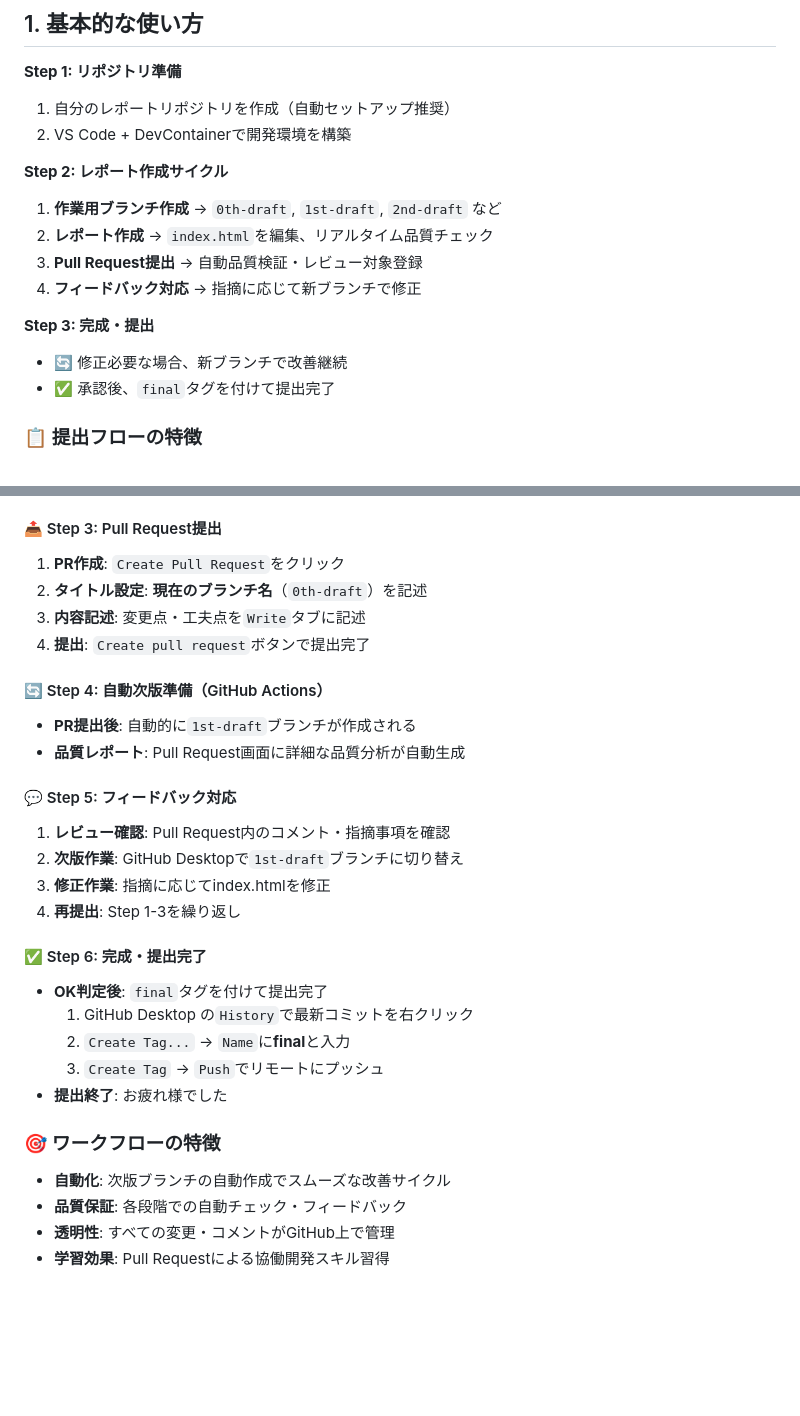
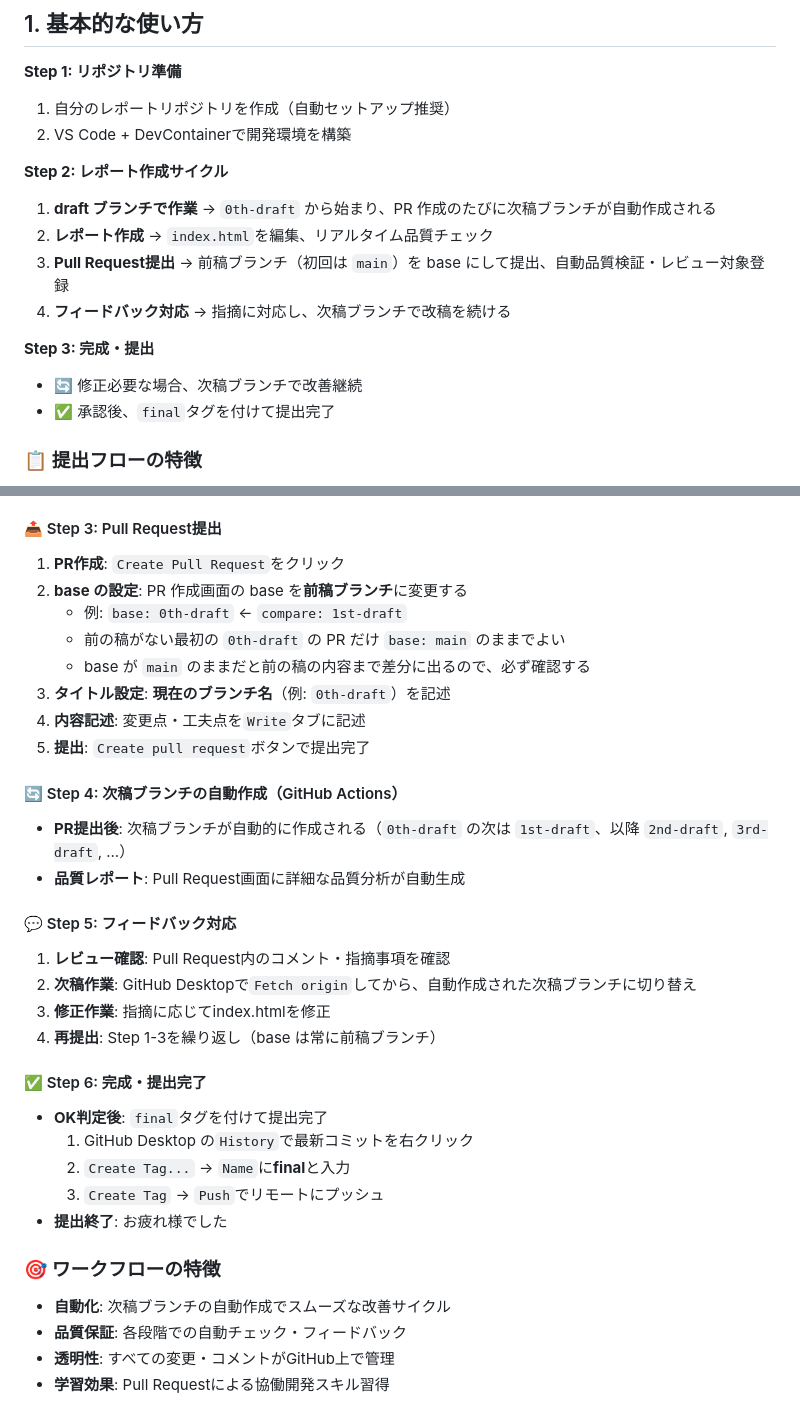
Before and after one commit to smkwlab/ise-report-template, a Markdown page: .github/README.md, 2 parts joined by grey strips. Rendered like a GitHub page; blank space fills up the shorter version.

Commit message:
docs: use canonical draft branch and PR base wording (#100)
Promote setting the PR base to its own step, and say which branch it
points at in the base/compare form the GitHub UI uses.

```diff
--- a/.github/README.md
+++ b/.github/README.md
@@ -24,13 +24,13 @@
 2. VS Code + DevContainerで開発環境を構築
 
 **Step 2: レポート作成サイクル**
-1. **作業用ブランチ作成** → `0th-draft`, `1st-draft`, `2nd-draft` など
+1. **draft ブランチで作業** → `0th-draft` から始まり、PR 作成のたびに次稿ブランチが自動作成される
 2. **レポート作成** → `index.html`を編集、リアルタイム品質チェック
-3. **Pull Request提出** → 自動品質検証・レビュー対象登録
-4. **フィードバック対応** → 指摘に応じて新ブランチで修正
+3. **Pull Request提出** → 前稿ブランチ（初回は `main`）を base にして提出、自動品質検証・レビュー対象登録
+4. **フィードバック対応** → 指摘に対応し、次稿ブランチで改稿を続ける
 
 **Step 3: 完成・提出**
-- 🔄 修正必要な場合、新ブランチで改善継続
+- 🔄 修正必要な場合、次稿ブランチで改善継続
 - ✅ 承認後、`final`タグを付けて提出完了
 
 ### 📋 提出フローの特徴
@@ -118,19 +118,23 @@ bash <(curl -fsSL https://repo-setup.smkwlab.net) ise
 
 #### 📤 Step 3: Pull Request提出
 1. **PR作成**: `Create Pull Request`をクリック
-2. **タイトル設定**: **現在のブランチ名**（`0th-draft`）を記述
-3. **内容記述**: 変更点・工夫点を`Write`タブに記述
-4. **提出**: `Create pull request`ボタンで提出完了
+2. **base の設定**: PR 作成画面の base を**前稿ブランチ**に変更する
+   - 例: `base: 0th-draft` ← `compare: 1st-draft`
+   - 前の稿がない最初の `0th-draft` の PR だけ `base: main` のままでよい
+   - base が `main` のままだと前の稿の内容まで差分に出るので、必ず確認する
+3. **タイトル設定**: **現在のブランチ名**（例: `0th-draft`）を記述
+4. **内容記述**: 変更点・工夫点を`Write`タブに記述
+5. **提出**: `Create pull request`ボタンで提出完了
 
-#### 🔄 Step 4: 自動次版準備（GitHub Actions）
-- **PR提出後**: 自動的に`1st-draft`ブランチが作成される
+#### 🔄 Step 4: 次稿ブランチの自動作成（GitHub Actions）
+- **PR提出後**: 次稿ブランチが自動的に作成される（`0th-draft` の次は `1st-draft`、以降 `2nd-draft`, `3rd-draft`, ...）
 - **品質レポート**: Pull Request画面に詳細な品質分析が自動生成
 
 #### 💬 Step 5: フィードバック対応
 1. **レビュー確認**: Pull Request内のコメント・指摘事項を確認
-2. **次版作業**: GitHub Desktopで`1st-draft`ブランチに切り替え
+2. **次稿作業**: GitHub Desktopで`Fetch origin`してから、自動作成された次稿ブランチに切り替え
 3. **修正作業**: 指摘に応じてindex.htmlを修正
-4. **再提出**: Step 1-3を繰り返し
+4. **再提出**: Step 1-3を繰り返し（base は常に前稿ブランチ）
 
 #### ✅ Step 6: 完成・提出完了
 - **OK判定後**: `final`タグを付けて提出完了
@@ -140,7 +144,7 @@ bash <(curl -fsSL https://repo-setup.smkwlab.net) ise
 - **提出終了**: お疲れ様でした
 
 ### 🎯 ワークフローの特徴
-- **自動化**: 次版ブランチの自動作成でスムーズな改善サイクル
+- **自動化**: 次稿ブランチの自動作成でスムーズな改善サイクル
 - **品質保証**: 各段階での自動チェック・フィードバック
 - **透明性**: すべての変更・コメントがGitHub上で管理
 - **学習効果**: Pull Requestによる協働開発スキル習得
```
Also changed, not shown: CLAUDE.md (+6 -4 lines).
